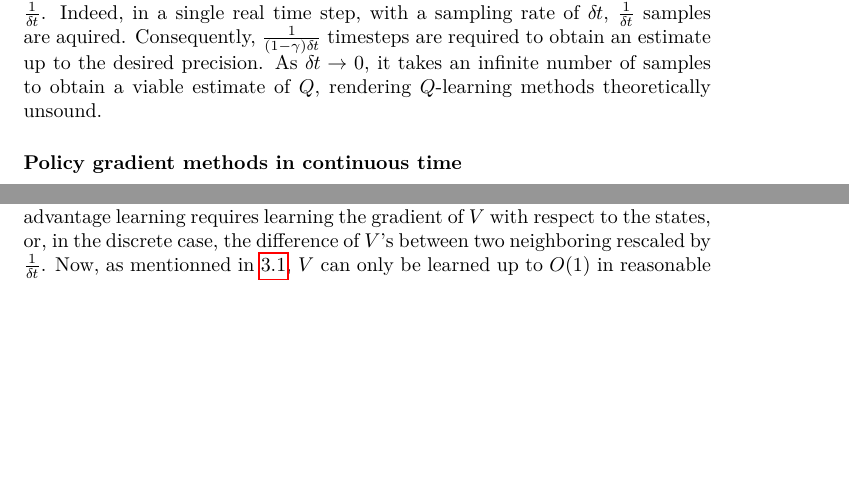
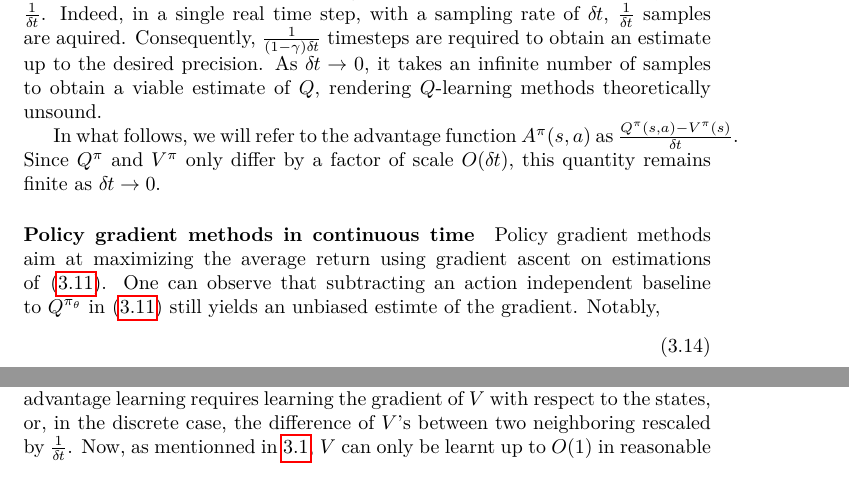
Before and after one commit to ctallec/continuous-rl, a LaTeX paper (main.tex, which reads magnitudes.tex): two parts of pages 7 and 8 of 12, joined at a grey line, cut so that both start at the same text, the shorter picture padded with empty space. Compiled offline with pdfLaTeX.

Commit message:
Introducing A function.

```diff
--- a/magnitudes.tex
+++ b/magnitudes.tex
@@ -172,6 +173,10 @@ $\frac{1}{(1 - \gamma) \deltat}$ timesteps are required to obtain an estimate up
 to the desired precision. As $\deltat \to 0$, it takes an infinite number of samples
 to obtain a viable estimate of $Q$, rendering $Q$-learning methods theoretically
 unsound.
+
+In what follows, we will refer to the advantage function $A^\pi(s, a)$ as
+$\frac{Q^\pi(s,a) - V^\pi(s)}{\deltat}$. Since $Q^\pi$ and $V^\pi$ only differ
+by a factor of scale $\bigO{\deltat}$, this quantity remains finite as $\deltat \to 0$.
 % \NDC{This is not convincing at the moment: as $\deltat$ decreases,
 % 	the number of observations made increases, and this may help get a better
 % 	estimate $\tilde{Q}^\pi(s, a)$. My guess is that the number of observations
@@ -180,7 +185,12 @@ unsound.
 % a simple theoretical setup where this works or an experimental one.}
 % }}}
 
-\paragraph{Policy gradient methods in continuous time}~\\
+\paragraph{Policy gradient methods in continuous time} Policy gradient methods aim at
+maximizing the average return using gradient ascent on estimations of~\eqref{eq:policygradient}.
+One can observe that subtracting an action independent baseline to $Q^{\pi_\theta}$ in~\eqref{eq:policygradient} still yields an unbiased estimte of the gradient. Notably,
+\begin{equation}
+\end{equation}
+
 % {{{
 % }}}
 
@@ -251,7 +261,7 @@ probability.
 As mentionned, advantage learning requires learning the gradient of $V$
 with respect to the states, or, in the discrete case, the difference of
 $V$'s between two neighboring rescaled by $\frac{1}{\deltat}$. Now, as
-mentionned in~\ref{sec:QContinuous}, $V$ can only be learned up to $\bigO{1}$
+mentionned in~\ref{sec:QContinuous}, $V$ can only be learnt up to $\bigO{1}$
 in reasonable time. Consequently, $V(s) - V(s') = \bigO{1}$ in the general case,
 and $\frac{V(s) - V(s')}{\deltat} = \bigO{\frac{1}{\deltat}}$. This means that
 the learning procedure of $A$ can endure a bias of order $\bigO{\frac{1}{\deltat}}$
```
Also changed, not shown: magnitudes.tex (1 more changed lines).
